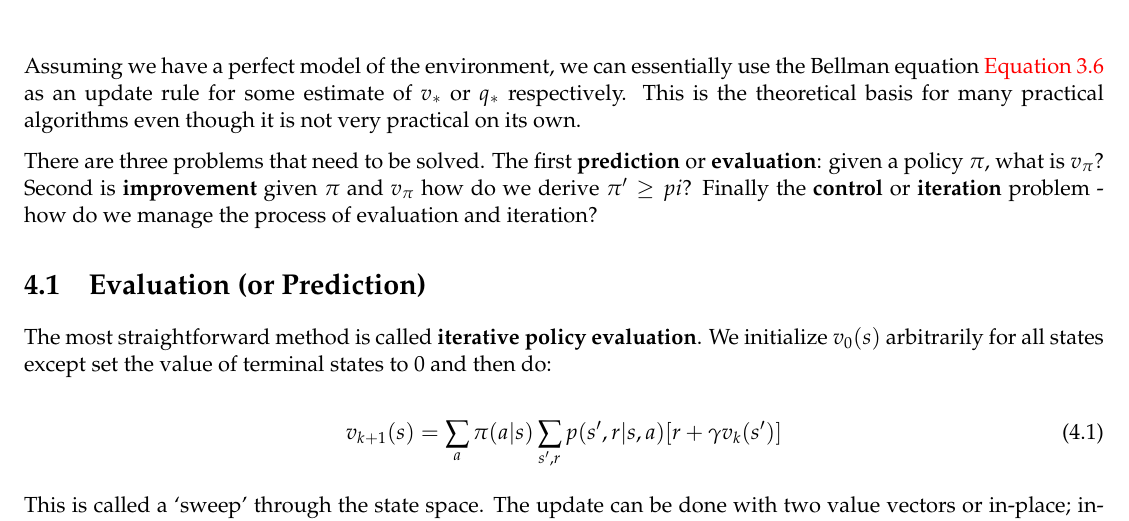
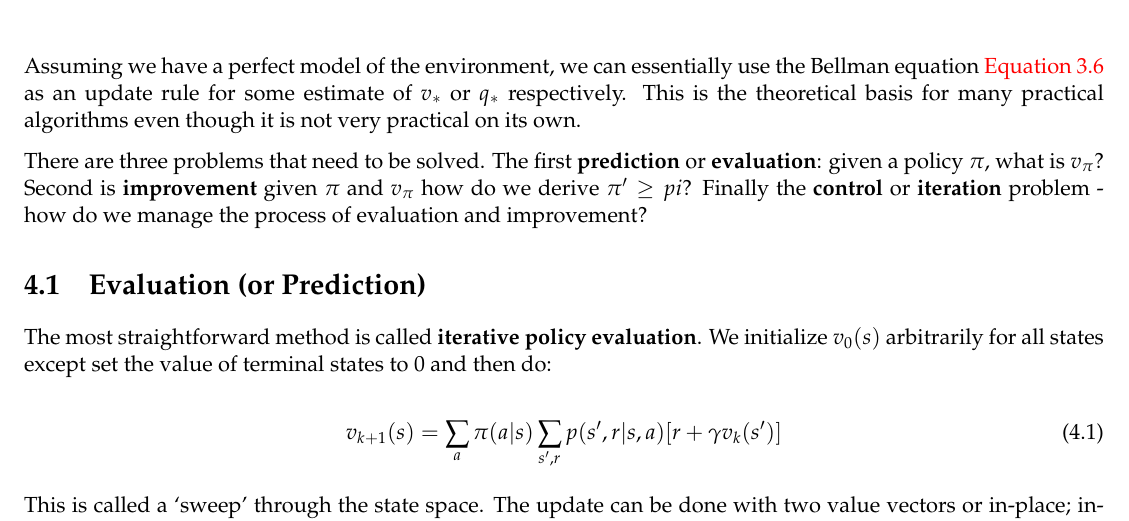
Before and after one commit to saifk00/course-notes, a LaTeX thesis (ECE457C/ece457c.tex): part of page 8 of 25, cut so that both start at the same text. Compiled offline with pdfLaTeX.

Commit message:
[saifk00] ECE 457C - Fix Iteration Description

```diff
--- a/ECE457C/ece457c.tex
+++ b/ECE457C/ece457c.tex
@@ -249,7 +249,7 @@ Problems with directly computing $v_*$:
 Assuming we have a perfect model of the environment, we can essentially use the Bellman equation \autoref{eqn:state-bellman} as an update rule for some estimate of $v_*$ or $q_*$ respectively. This is the theoretical basis for many practical algorithms even though it is not very practical on its own.
 
 
-There are three problems that need to be solved. The first \textbf{prediction} or \textbf{evaluation}: given a policy $\pi$, what is $v_\pi$? Second is \textbf{improvement} given $\pi$ and $v_\pi$ how do we derive $\pi' \ge pi$? Finally the \textbf{control} or \textbf{iteration} problem - how do we manage the process of evaluation and iteration?
+There are three problems that need to be solved. The first \textbf{prediction} or \textbf{evaluation}: given a policy $\pi$, what is $v_\pi$? Second is \textbf{improvement} given $\pi$ and $v_\pi$ how do we derive $\pi' \ge pi$? Finally the \textbf{control} or \textbf{iteration} problem - how do we manage the process of evaluation and improvement?
 
 \section{Evaluation (or Prediction)}
 The most straightforward method is called \textbf{iterative policy evaluation}. We initialize $v_0(s)$ arbitrarily for all states except set the value of terminal states to 0 and then do:
```
Also changed, not shown: ECE457C/ece457c.pdf.
